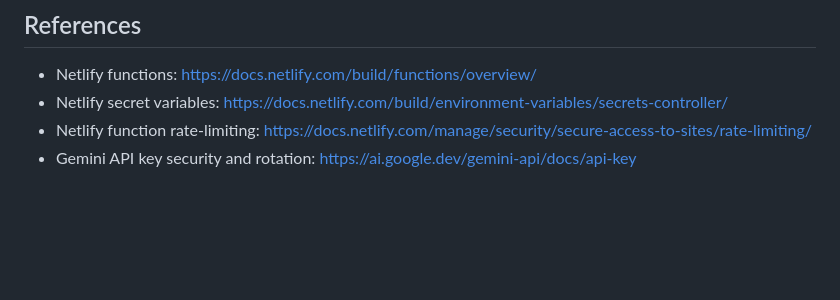
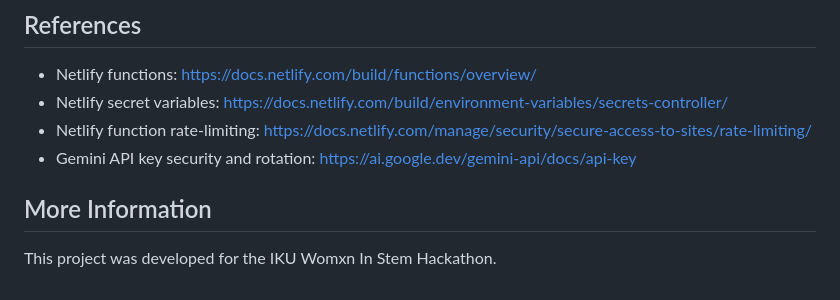
Before and after one commit to lausantcas/drug_me_up, a Markdown page: README.md, the part around the change. Drawn GitHub-style; blank space fills up the shorter version.

Commit message:
Update README with project details and links
Added project information section for IKU Womxn In Stem Hackathon.

```diff
--- a/README.md
+++ b/README.md
@@ -54,3 +54,8 @@ The /api/medbot Netlify function *will not run when opening public/index.html as
 - Netlify secret variables: https://docs.netlify.com/build/environment-variables/secrets-controller/
 - Netlify function rate-limiting: https://docs.netlify.com/manage/security/secure-access-to-sites/rate-limiting/
 - Gemini API key security and rotation: https://ai.google.dev/gemini-api/docs/api-key
+
+
+## More Information
+
+This project was developed for the IKU Womxn In Stem Hackathon.
```
